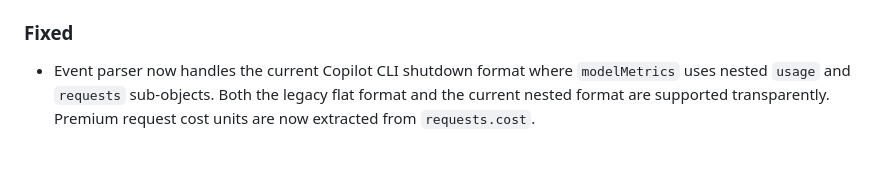
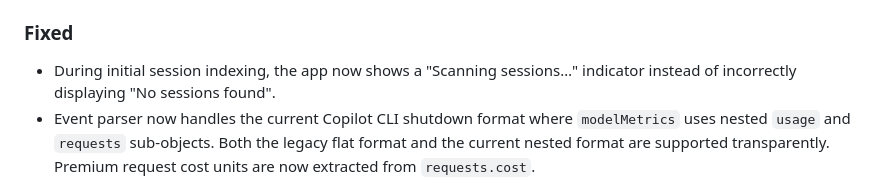
Before and after one commit to epam-ubb-demo/agent-profiler, a Markdown page: CHANGELOG.md, the part around the change. Drawn GitHub-style; blank space fills up the shorter version.

Commit message:
docs: add scanning state changelog entry
Co-authored-by: Copilot <223556219+Copilot@users.noreply.github.com>

```diff
--- a/CHANGELOG.md
+++ b/CHANGELOG.md
@@ -37,6 +37,7 @@ This project uses [Changesets](https://github.com/changesets/changesets) for ver
 
 ### Fixed
 
+- During initial session indexing, the app now shows a "Scanning sessions…" indicator instead of incorrectly displaying "No sessions found".
 - Event parser now handles the current Copilot CLI shutdown format where `modelMetrics` uses nested `usage` and `requests` sub-objects. Both the legacy flat format and the current nested format are supported transparently. Premium request cost units are now extracted from `requests.cost`.
 
 See individual package changelogs for details.
```
